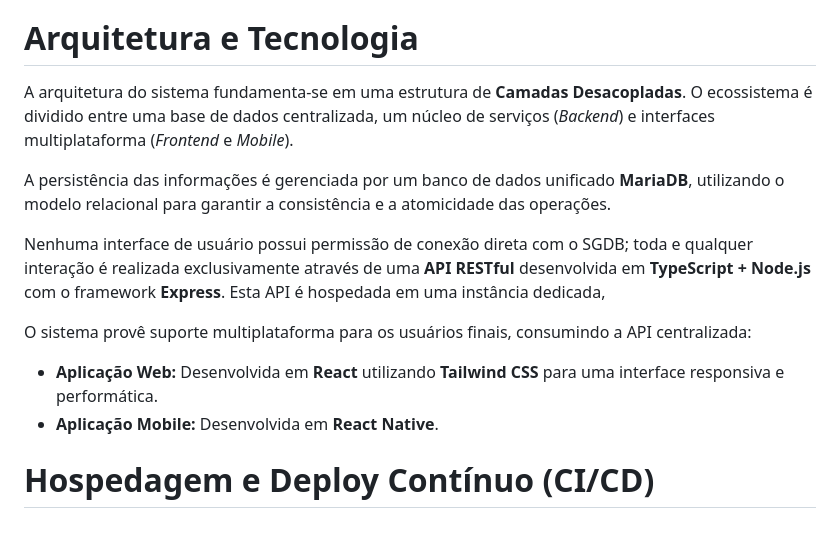
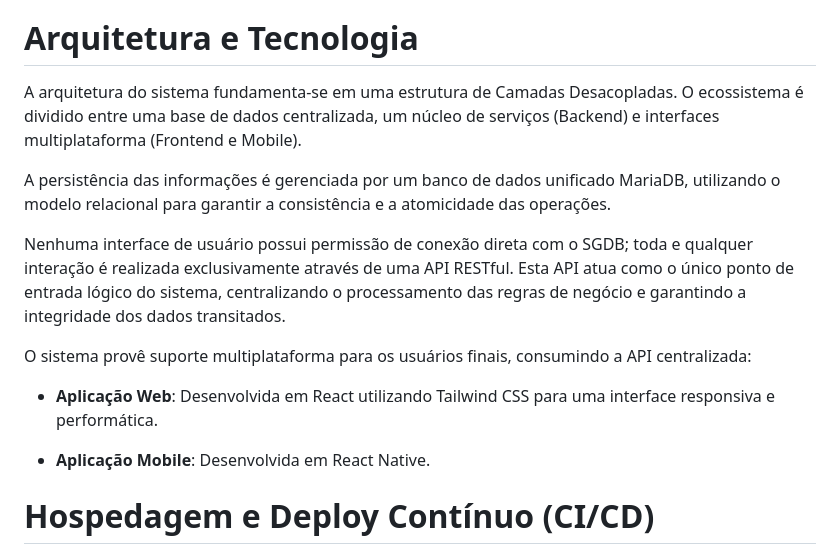
Before and after one commit to ICEI-PUC-Minas-PMV-SI/pmv-si-2026-1-pe6-t1-t1-g4-bibliotecapolaris, a Markdown page: docs/contexto.md, the part around the change. Drawn GitHub-style.

Commit message:
Clean up formatting in contexto.md
Removed bold formatting from architecture and technology section for consistency.

```diff
--- a/docs/contexto.md
+++ b/docs/contexto.md
@@ -165,16 +165,17 @@ Os serviços estão organizados conforme o perfil de acesso (Aluno e Administrad
 
 # Arquitetura e Tecnologia
 
-A arquitetura do sistema fundamenta-se em uma estrutura de **Camadas Desacopladas**. O ecossistema é dividido entre uma base de dados centralizada, um núcleo de serviços (*Backend*) e interfaces multiplataforma (*Frontend* e *Mobile*).
+A arquitetura do sistema fundamenta-se em uma estrutura de Camadas Desacopladas. O ecossistema é dividido entre uma base de dados centralizada, um núcleo de serviços (Backend) e interfaces multiplataforma (Frontend e Mobile).
 
-A persistência das informações é gerenciada por um banco de dados unificado **MariaDB**, utilizando o modelo relacional para garantir a consistência e a atomicidade das operações.
+A persistência das informações é gerenciada por um banco de dados unificado MariaDB, utilizando o modelo relacional para garantir a consistência e a atomicidade das operações.
 
-Nenhuma interface de usuário possui permissão de conexão direta com o SGDB; toda e qualquer interação é realizada exclusivamente através de uma **API RESTful** desenvolvida em **TypeScript + Node.js** com o framework **Express**. Esta API é hospedada em uma instância dedicada,
+Nenhuma interface de usuário possui permissão de conexão direta com o SGDB; toda e qualquer interação é realizada exclusivamente através de uma API RESTful. Esta API atua como o único ponto de entrada lógico do sistema, centralizando o processamento das regras de negócio e garantindo a integridade dos dados transitados.
 
 O sistema provê suporte multiplataforma para os usuários finais, consumindo a API centralizada:
 
-*   **Aplicação Web:** Desenvolvida em **React** utilizando **Tailwind CSS** para uma interface responsiva e performática.
-*   **Aplicação Mobile:** Desenvolvida em **React Native**.
+* **Aplicação Web**: Desenvolvida em React utilizando Tailwind CSS para uma interface responsiva e performática.
+
+* **Aplicação Mobile**: Desenvolvida em React Native.
 
 # Hospedagem e Deploy Contínuo (CI/CD)
 
```
